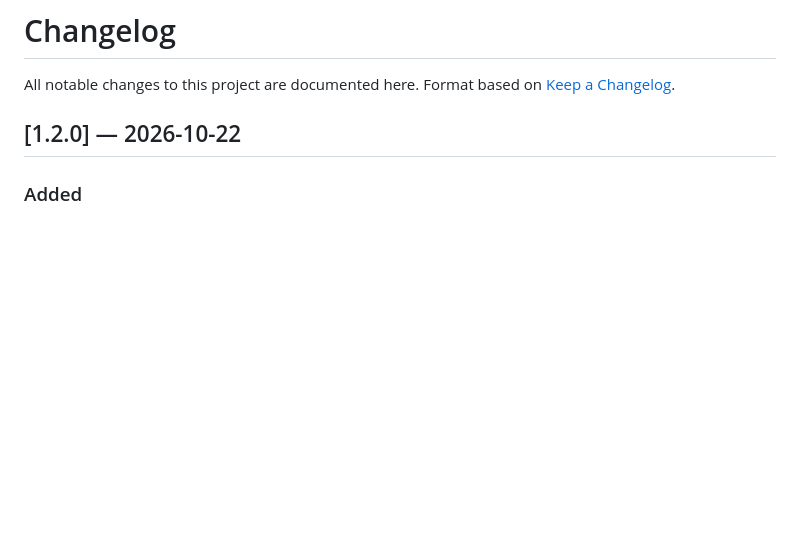
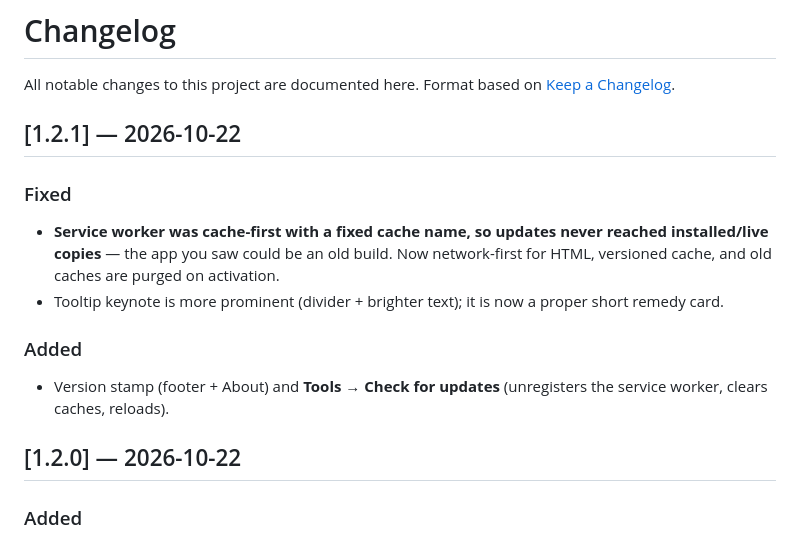
Before and after one commit to drsamonline/remedy-relationship-explorer, a Markdown page: CHANGELOG.md, the part around the change. GitHub-like rendering; blank space fills up the shorter version.

Commit message:
Fix stale service-worker cache; add version + updater (CHANGELOG.md)

```diff
--- a/CHANGELOG.md
+++ b/CHANGELOG.md
@@ -2,6 +2,18 @@
 
 All notable changes to this project are documented here.
 Format based on [Keep a Changelog](https://keepachangelog.com/).
+
+## [1.2.1] — 2026-10-22
+
+### Fixed
+- **Service worker was cache-first with a fixed cache name, so updates never reached
+  installed/live copies** — the app you saw could be an old build. Now network-first for HTML,
+  versioned cache, and old caches are purged on activation.
+- Tooltip keynote is more prominent (divider + brighter text); it is now a proper short remedy card.
+
+### Added
+- Version stamp (footer + About) and **Tools → Check for updates** (unregisters the service
+  worker, clears caches, reloads).
 
 ## [1.2.0] — 2026-10-22
 
```
